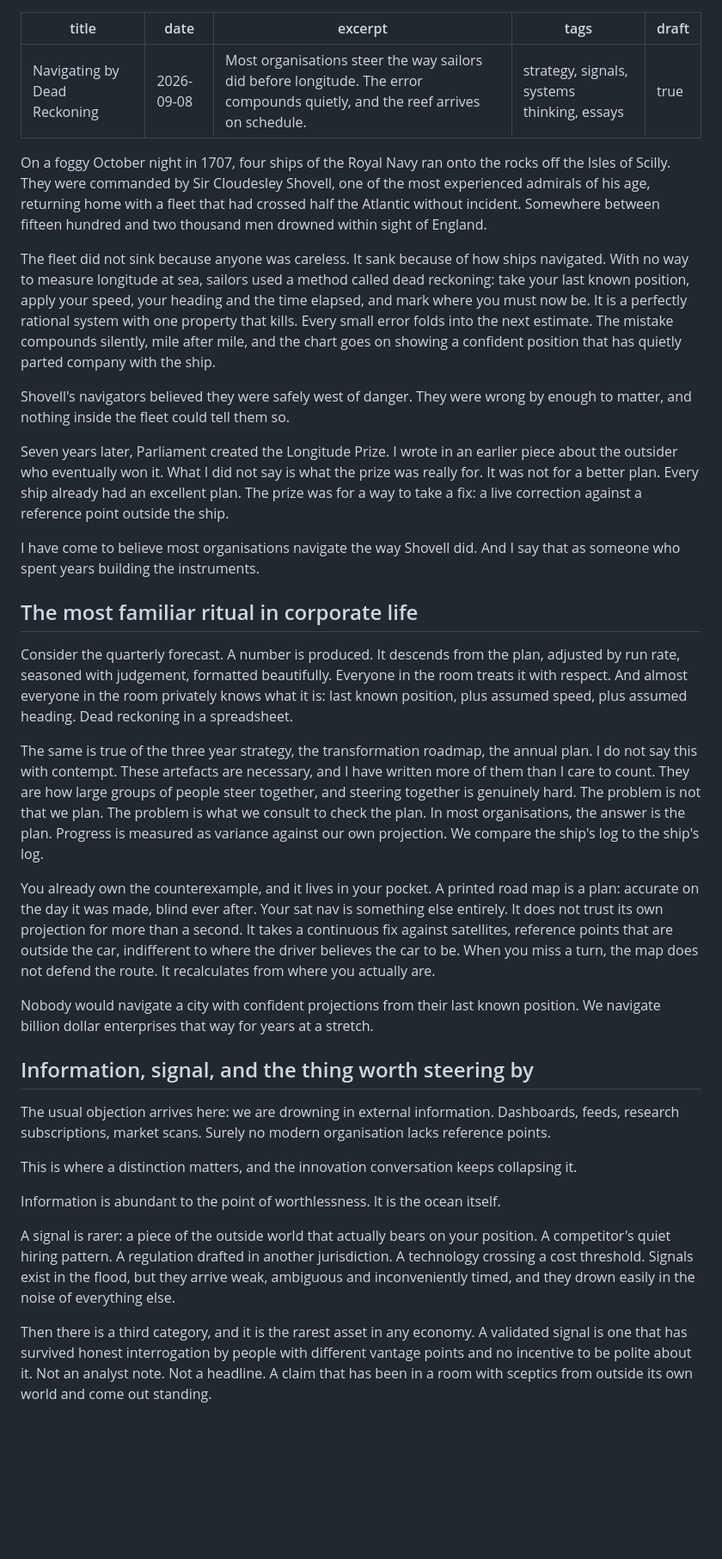
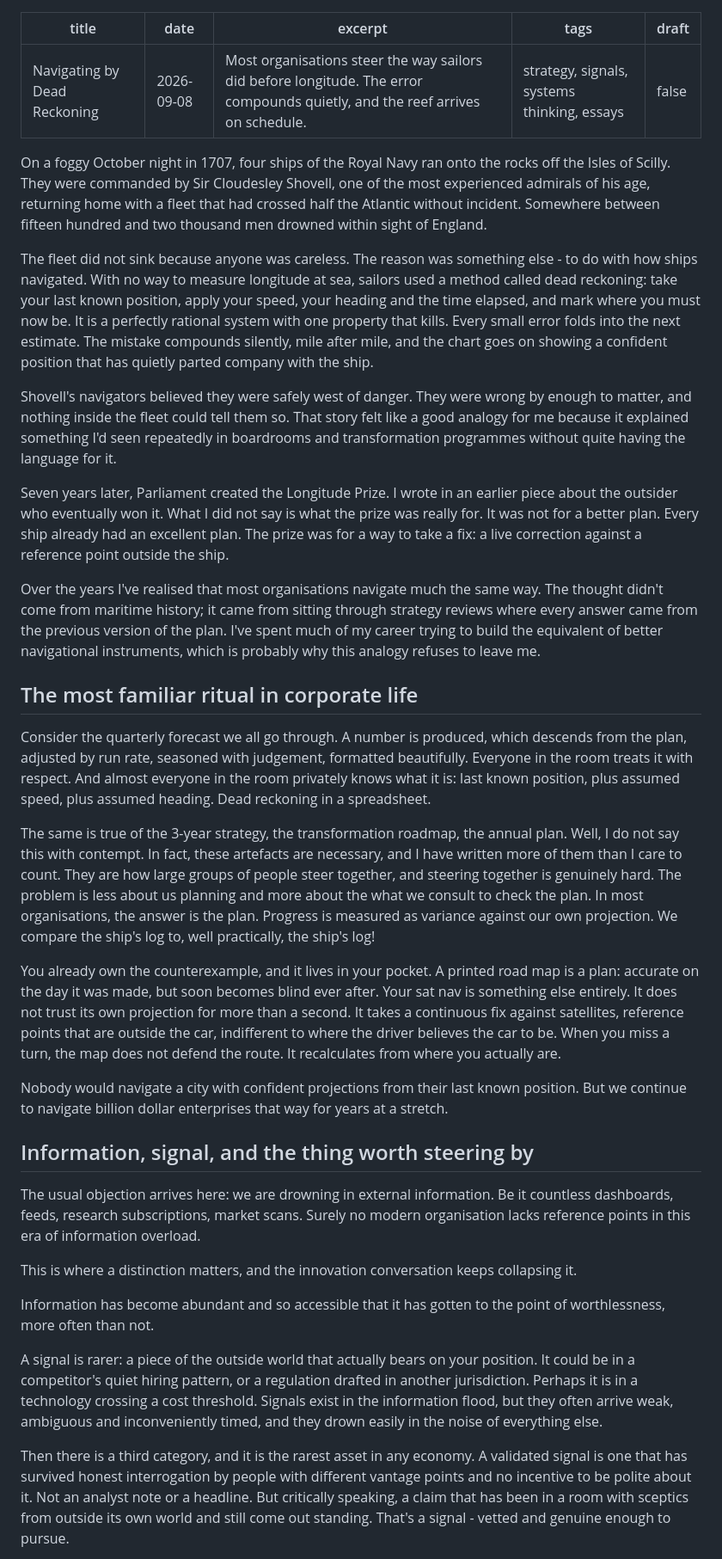
Before and after one commit to viksksingh/vikashksingh-site, a Markdown page: content/insights/navigating-by-dead-reckoning.md, the part around one of its changes. Shown at 86% size. Drawn GitHub-style; blank space fills up the shorter version.

```diff
--- a/content/insights/navigating-by-dead-reckoning.md
+++ b/content/insights/navigating-by-dead-reckoning.md
@@ -3,38 +3,38 @@ title: Navigating by Dead Reckoning
 date: 2026-09-08
 excerpt: Most organisations steer the way sailors did before longitude. The error compounds quietly, and the reef arrives on schedule.
 tags: strategy, signals, systems thinking, essays
-draft: true
+draft: false
 ---
 
 On a foggy October night in 1707, four ships of the Royal Navy ran onto the rocks off the Isles of Scilly. They were commanded by Sir Cloudesley Shovell, one of the most experienced admirals of his age, returning home with a fleet that had crossed half the Atlantic without incident. Somewhere between fifteen hundred and two thousand men drowned within sight of England.
 
-The fleet did not sink because anyone was careless. It sank because of how ships navigated. With no way to measure longitude at sea, sailors used a method called dead reckoning: take your last known position, apply your speed, your heading and the time elapsed, and mark where you must now be. It is a perfectly rational system with one property that kills. Every small error folds into the next estimate. The mistake compounds silently, mile after mile, and the chart goes on showing a confident position that has quietly parted company with the ship.
+The fleet did not sink because anyone was careless. The reason was something else - to do with how ships navigated. With no way to measure longitude at sea, sailors used a method called dead reckoning: take your last known position, apply your speed, your heading and the time elapsed, and mark where you must now be. It is a perfectly rational system with one property that kills. Every small error folds into the next estimate. The mistake compounds silently, mile after mile, and the chart goes on showing a confident position that has quietly parted company with the ship.
 
-Shovell's navigators believed they were safely west of danger. They were wrong by enough to matter, and nothing inside the fleet could tell them so.
+Shovell's navigators believed they were safely west of danger. They were wrong by enough to matter, and nothing inside the fleet could tell them so. That story felt like a good analogy for me because it explained something I'd seen repeatedly in boardrooms and transformation programmes without quite having the language for it.
 
 Seven years later, Parliament created the Longitude Prize. I wrote in an earlier piece about the outsider who eventually won it. What I did not say is what the prize was really for. It was not for a better plan. Every ship already had an excellent plan. The prize was for a way to take a fix: a live correction against a reference point outside the ship.
 
-I have come to believe most organisations navigate the way Shovell did. And I say that as someone who spent years building the instruments.
+Over the years I've realised that most organisations navigate much the same way. The thought didn't come from maritime history; it came from sitting through strategy reviews where every answer came from the previous version of the plan. I've spent much of my career trying to build the equivalent of better navigational instruments, which is probably why this analogy refuses to leave me.
 
 ## The most familiar ritual in corporate life
 
-Consider the quarterly forecast. A number is produced. It descends from the plan, adjusted by run rate, seasoned with judgement, formatted beautifully. Everyone in the room treats it with respect. And almost everyone in the room privately knows what it is: last known position, plus assumed speed, plus assumed heading. Dead reckoning in a spreadsheet.
+Consider the quarterly forecast we all go through. A number is produced, which descends from the plan, adjusted by run rate, seasoned with judgement, formatted beautifully. Everyone in the room treats it with respect. And almost everyone in the room privately knows what it is: last known position, plus assumed speed, plus assumed heading. Dead reckoning in a spreadsheet.
 
-The same is true of the three year strategy, the transformation roadmap, the annual plan. I do not say this with contempt. These artefacts are necessary, and I have written more of them than I care to count. They are how large groups of people steer together, and steering together is genuinely hard. The problem is not that we plan. The problem is what we consult to check the plan. In most organisations, the answer is the plan. Progress is measured as variance against our own projection. We compare the ship's log to the ship's log.
+The same is true of the 3-year strategy, the transformation roadmap, the annual plan. Well, I do not say this with contempt. In fact, these artefacts are necessary, and I have written more of them than I care to count. They are how large groups of people steer together, and steering together is genuinely hard. The problem is less about us planning and more about the what we consult to check the plan. In most organisations, the answer is the plan. Progress is measured as variance against our own projection. We compare the ship's log to, well practically, the ship's log!
 
-You already own the counterexample, and it lives in your pocket. A printed road map is a plan: accurate on the day it was made, blind ever after. Your sat nav is something else entirely. It does not trust its own projection for more than a second. It takes a continuous fix against satellites, reference points that are outside the car, indifferent to where the driver believes the car to be. When you miss a turn, the map does not defend the route. It recalculates from where you actually are.
+You already own the counterexample, and it lives in your pocket. A printed road map is a plan: accurate on the day it was made, but soon becomes blind ever after. Your sat nav is something else entirely. It does not trust its own projection for more than a second. It takes a continuous fix against satellites, reference points that are outside the car, indifferent to where the driver believes the car to be. When you miss a turn, the map does not defend the route. It recalculates from where you actually are.
 
-Nobody would navigate a city with confident projections from their last known position. We navigate billion dollar enterprises that way for years at a stretch.
+Nobody would navigate a city with confident projections from their last known position. But we continue to navigate billion dollar enterprises that way for years at a stretch.
 
 ## Information, signal, and the thing worth steering by
 
-The usual objection arrives here: we are drowning in external information. Dashboards, feeds, research subscriptions, market scans. Surely no modern organisation lacks reference points.
+The usual objection arrives here: we are drowning in external information. Be it countless dashboards, feeds, research subscriptions, market scans. Surely no modern organisation lacks reference points in this era of information overload.
 
 This is where a distinction matters, and the innovation conversation keeps collapsing it.
 
-Information is abundant to the point of worthlessness. It is the ocean itself.
+Information has become abundant and so accessible that it has gotten to the point of worthlessness, more often than not.
 
-A signal is rarer: a piece of the outside world that actually bears on your position. A competitor's quiet hiring pattern. A regulation drafted in another jurisdiction. A technology crossing a cost threshold. Signals exist in the flood, but they arrive weak, ambiguous and inconveniently timed, and they drown easily in the noise of everything else.
+A signal is rarer: a piece of the outside world that actually bears on your position. It could be in a competitor's quiet hiring pattern, or a regulation drafted in another jurisdiction. Perhaps it is in a technology crossing a cost threshold. Signals exist in the information flood, but they often arrive weak, ambiguous and inconveniently timed, and they drown easily in the noise of everything else.
 
-Then there is a third category, and it is the rarest asset in any economy. A validated signal is one that has survived honest interrogation by people with different vantage points and no incentive to be polite about it. Not an analyst note. Not a headline. A claim that has been in a room with sceptics from outside its own world and come out standing.
+Then there is a third category, and it is the rarest asset in any economy. A validated signal is one that has survived honest interrogation by people with different vantage points and no incentive to be polite about it. Not an analyst note or a headline. But critically speaking, a claim that has been in a room with sceptics from outside its own world and still come out standing. That's a signal - vetted and genuine enough to pursue.
 
```
Also changed, not shown: other parts of content/insights/navigating-by-dead-reckoning.md (+5 -5 lines).
